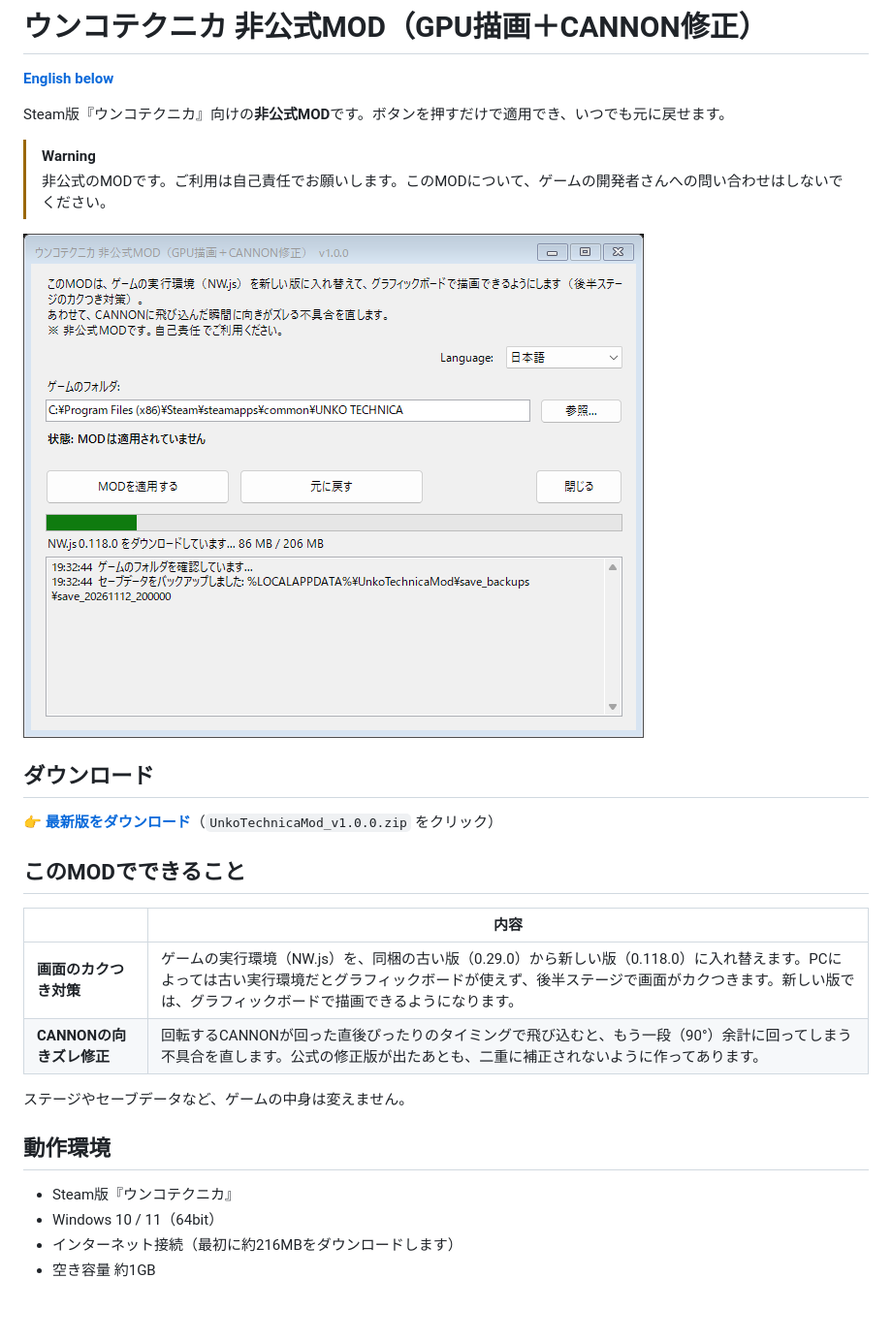
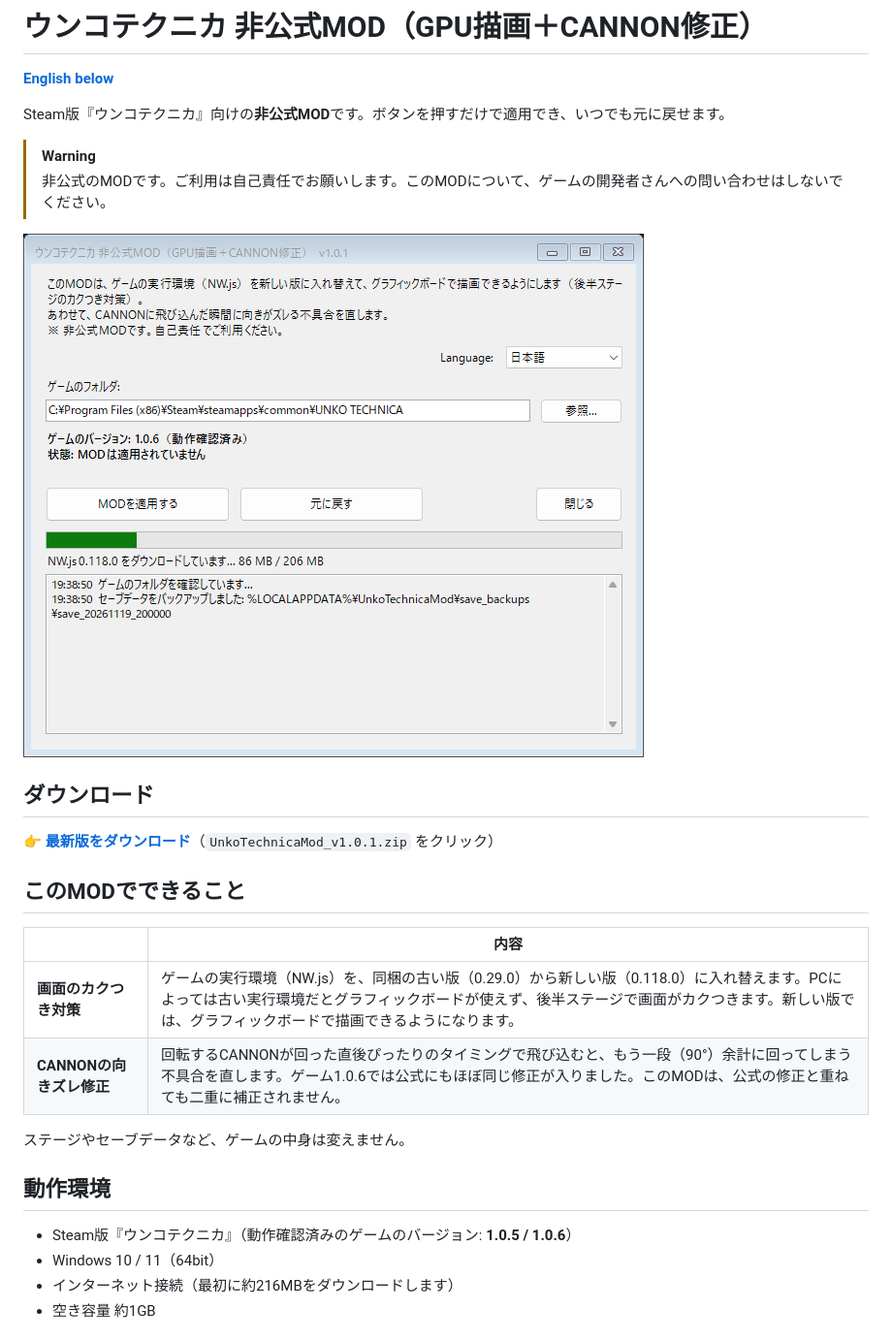
Before and after one commit to Nore139/UnkoTechnicaMod, a Markdown page: README.md, the part around one of its changes. Shown at 97% size. Rendered like a GitHub page; pictures changed too: screenshots/screenshot_ja.png; blank space fills up the shorter version.

```diff
--- a/README.md
+++ b/README.md
@@ -11,20 +11,20 @@ Steam版『ウンコテクニカ』向けの**非公式MOD**です。ボタン
 
 ## ダウンロード
 
-👉 **[最新版をダウンロード](https://github.com/Nore139/UnkoTechnicaMod/releases/latest)**（`UnkoTechnicaMod_v1.0.0.zip` をクリック）
+👉 **[最新版をダウンロード](https://github.com/Nore139/UnkoTechnicaMod/releases/latest)**（`UnkoTechnicaMod_v1.0.1.zip` をクリック）
 
 ## このMODでできること
 
 | | 内容 |
 |---|---|
 | **画面のカクつき対策** | ゲームの実行環境（NW.js）を、同梱の古い版（0.29.0）から新しい版（0.118.0）に入れ替えます。PCによっては古い実行環境だとグラフィックボードが使えず、後半ステージで画面がカクつきます。新しい版では、グラフィックボードで描画できるようになります。 |
-| **CANNONの向きズレ修正** | 回転するCANNONが回った直後ぴったりのタイミングで飛び込むと、もう一段（90°）余計に回ってしまう不具合を直します。公式の修正版が出たあとも、二重に補正されないように作ってあります。 |
+| **CANNONの向きズレ修正** | 回転するCANNONが回った直後ぴったりのタイミングで飛び込むと、もう一段（90°）余計に回ってしまう不具合を直します。ゲーム1.0.6では公式にもほぼ同じ修正が入りました。このMODは、公式の修正と重ねても二重に補正されません。 |
 
 ステージやセーブデータなど、ゲームの中身は変えません。
 
 ## 動作環境
 
-- Steam版『ウンコテクニカ』
+- Steam版『ウンコテクニカ』（動作確認済みのゲームのバージョン: **1.0.5 / 1.0.6**）
 - Windows 10 / 11（64bit）
 - インターネット接続（最初に約216MBをダウンロードします）
 - 空き容量 約1GB
```
Also changed, not shown: other parts of README.md (+3 -3 lines), screenshots/screenshot_en.png, 4 other files.
